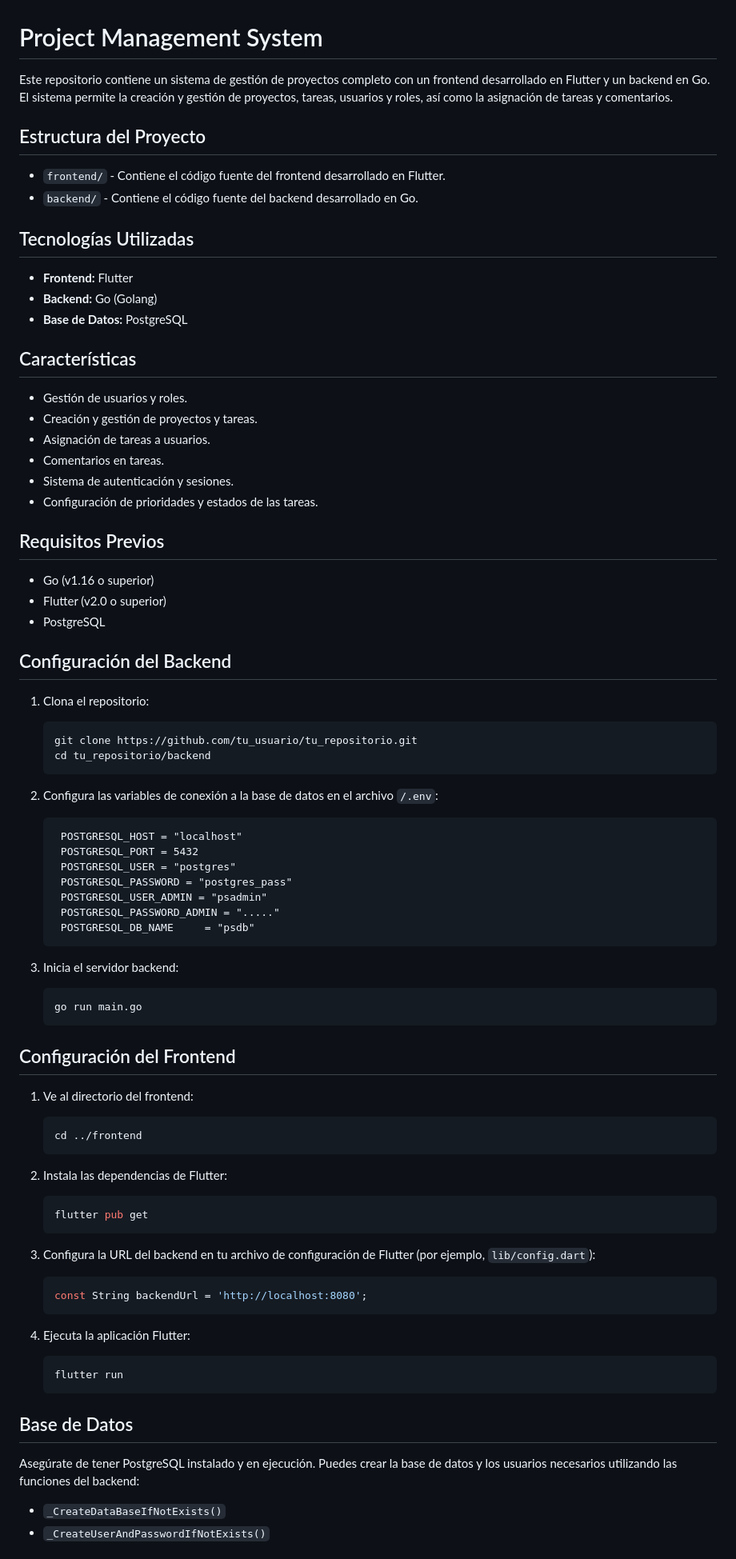
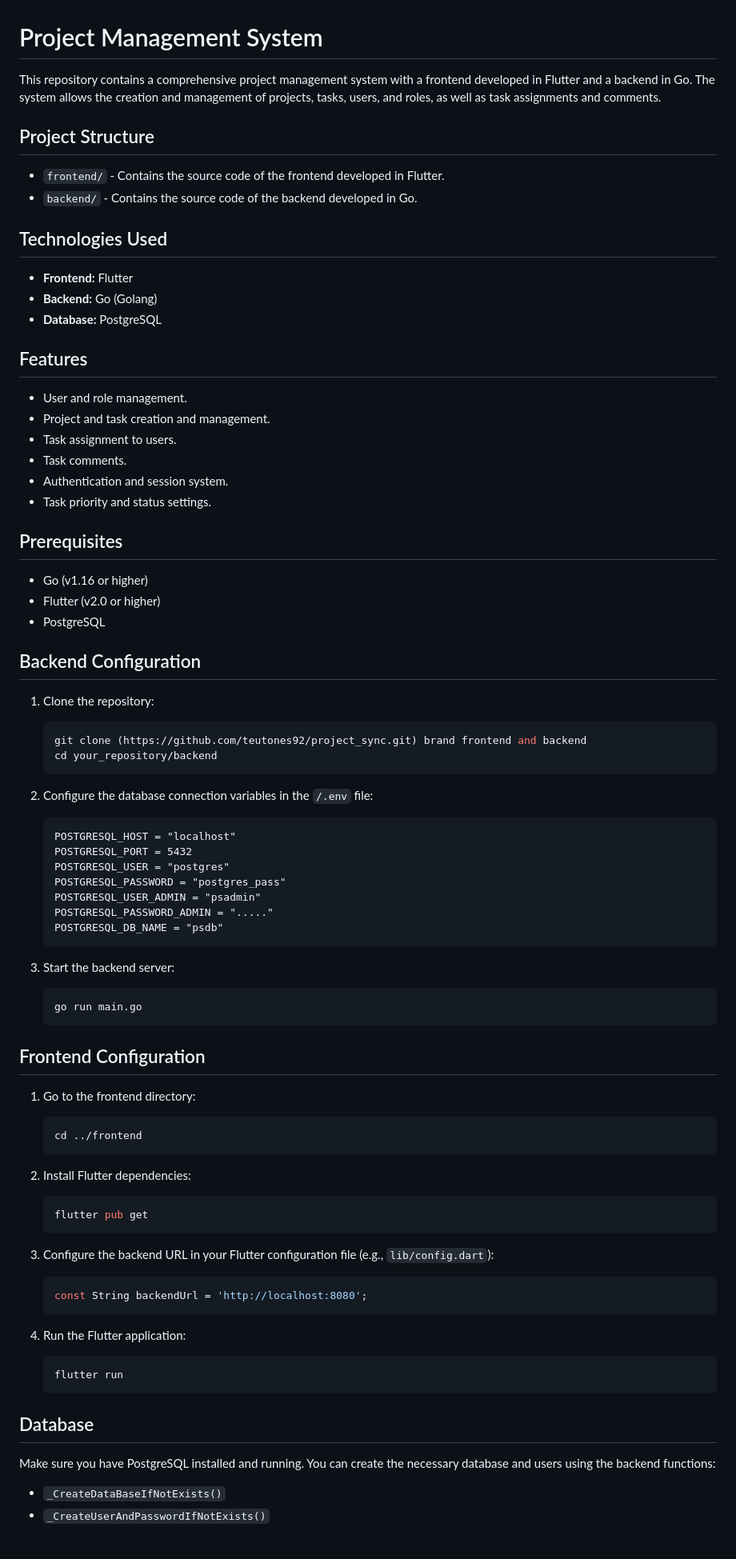
Before and after one commit to teutones92/project_sync, a Markdown page: README.md, the part around the change printed below. Shown: that part at 80% size. GitHub-like rendering.

````diff
--- a/README.md
+++ b/README.md
@@ -1,90 +1,89 @@
 # Project Management System
 
-Este repositorio contiene un sistema de gestión de proyectos completo con un frontend desarrollado en Flutter y un backend en Go. El sistema permite la creación y gestión de proyectos, tareas, usuarios y roles, así como la asignación de tareas y comentarios.
+This repository contains a comprehensive project management system with a frontend developed in Flutter and a backend in Go. The system allows the creation and management of projects, tasks, users, and roles, as well as task assignments and comments.
 
-## Estructura del Proyecto
+## Project Structure
 
-- `frontend/` - Contiene el código fuente del frontend desarrollado en Flutter.
-- `backend/` - Contiene el código fuente del backend desarrollado en Go.
+- `frontend/` - Contains the source code of the frontend developed in Flutter.
+- `backend/` - Contains the source code of the backend developed in Go.
 
-## Tecnologías Utilizadas
+## Technologies Used
 
 - **Frontend:** Flutter
 - **Backend:** Go (Golang)
-- **Base de Datos:** PostgreSQL
+- **Database:** PostgreSQL
 
-## Características
+## Features
 
-- Gestión de usuarios y roles.
-- Creación y gestión de proyectos y tareas.
-- Asignación de tareas a usuarios.
-- Comentarios en tareas.
-- Sistema de autenticación y sesiones.
-- Configuración de prioridades y estados de las tareas.
+- User and role management.
+- Project and task creation and management.
+- Task assignment to users.
+- Task comments.
+- Authentication and session system.
+- Task priority and status settings.
 
-## Requisitos Previos
+## Prerequisites
 
-- Go (v1.16 o superior)
-- Flutter (v2.0 o superior)
+- Go (v1.16 or higher)
+- Flutter (v2.0 or higher)
 - PostgreSQL
 
-## Configuración del Backend
+## Backend Configuration
 
-1. Clona el repositorio:
+1. Clone the repository:
 
     ```bash
-    git clone https://github.com/tu_usuario/tu_repositorio.git
-    cd tu_repositorio/backend
+    git clone (https://github.com/teutones92/project_sync.git) brand frontend and backend
+    cd your_repository/backend
     ```
 
-2. Configura las variables de conexión a la base de datos en el archivo `/.env`:
+2. Configure the database connection variables in the `/.env` file:
 
+    ```plaintext
+    POSTGRESQL_HOST = "localhost"
+    POSTGRESQL_PORT = 5432
+    POSTGRESQL_USER = "postgres"
+    POSTGRESQL_PASSWORD = "postgres_pass"
+    POSTGRESQL_USER_ADMIN = "psadmin"
+    POSTGRESQL_PASSWORD_ADMIN = "....."
+    POSTGRESQL_DB_NAME = "psdb"
+    ```
 
-
-        POSTGRESQL_HOST = "localhost"
-        POSTGRESQL_PORT = 5432
-        POSTGRESQL_USER = "postgres"
-        POSTGRESQL_PASSWORD = "postgres_pass"
-        POSTGRESQL_USER_ADMIN = "psadmin"
-        POSTGRESQL_PASSWORD_ADMIN = "....."
-        POSTGRESQL_DB_NAME     = "psdb"
-
-
-3. Inicia el servidor backend:
+3. Start the backend server:
 
     ```bash
     go run main.go
     ```
 
-## Configuración del Frontend
+## Frontend Configuration
 
-1. Ve al directorio del frontend:
+1. Go to the frontend directory:
 
     ```bash
     cd ../frontend
     ```
 
-2. Instala las dependencias de Flutter:
+2. Install Flutter dependencies:
 
     ```bash
     flutter pub get
     ```
 
-3. Configura la URL del backend en tu archivo de configuración de Flutter (por ejemplo, `lib/config.dart`):
+3. Configure the backend URL in your Flutter configuration file (e.g., `lib/config.dart`):
 
     ```dart
     const String backendUrl = 'http://localhost:8080';
     ```
 
-4. Ejecuta la aplicación Flutter:
+4. Run the Flutter application:
 
     ```bash
     flutter run
     ```
 
-## Base de Datos
+## Database
 
-Asegúrate de tener PostgreSQL instalado y en ejecución. Puedes crear la base de datos y los usuarios necesarios utilizando las funciones del backend:
+Make sure you have PostgreSQL installed and running. You can create the necessary database and users using the backend functions:
 
 - `_CreateDataBaseIfNotExists()`
 - `_CreateUserAndPasswordIfNotExists()`
````
Also changed, not shown: other parts of README.md (+19 -24 lines).
